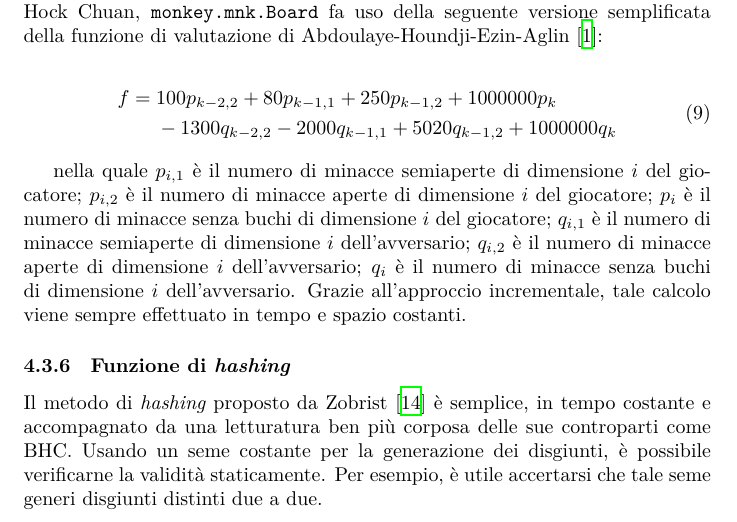
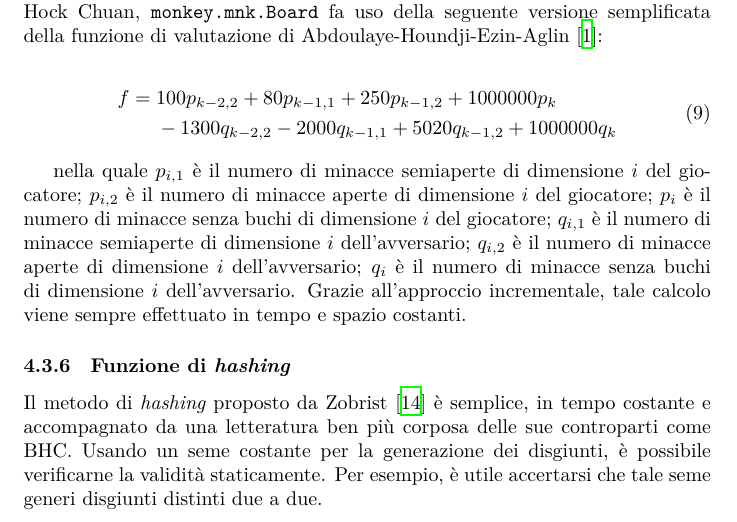
Before and after one commit to foxyseta/monkey, a LaTeX document (report/report.tex): part of page 13 of 17, cut so that both start at the same text. Compiled offline with XeLaTeX.

Commit message:
Fix typo in report

```diff
--- a/report/report.tex
+++ b/report/report.tex
@@ -639,7 +639,7 @@ effettuato in tempo e spazio costanti.
 
 Il metodo di \emph{hashing} proposto da Zobrist
 \cite{edsoai.ocn79990521120120101} è semplice, in tempo costante e accompagnato
-da una letturatura ben più corposa delle sue controparti come BHC. Usando un
+da una letteratura ben più corposa delle sue controparti come BHC. Usando un
 seme costante per la generazione dei disgiunti, è possibile verificarne la
 validità staticamente. Per esempio, è utile accertarsi che tale seme generi
 disgiunti distinti due a due.
```
